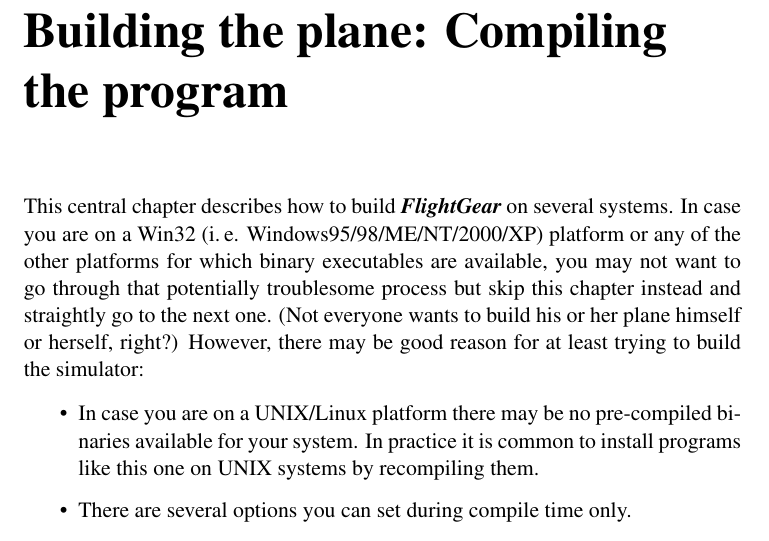
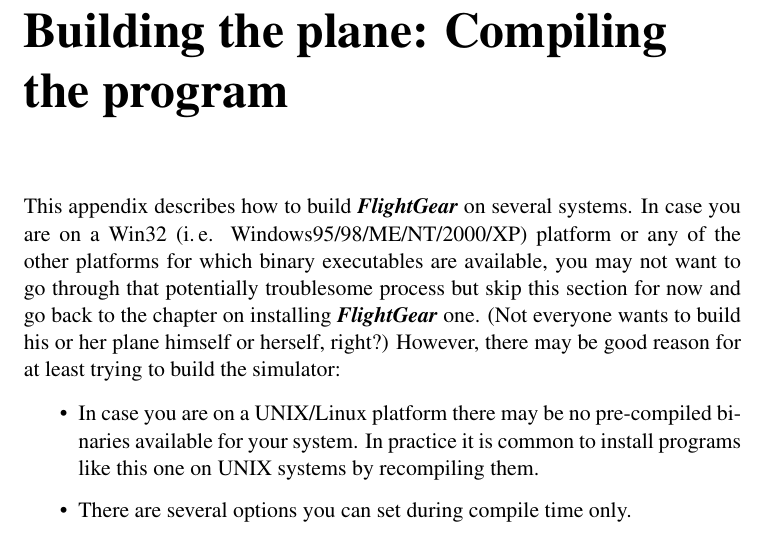
Before and after one commit to tonghuix/getstart-zh, a LaTeX thesis (source/getstart.tex, which reads source/building.tex): part of page 21 of 109 before the commit and part of page 69 of 109 after it, cut so that both start at the same text. Compiled offline with pdfLaTeX.

Commit message:
George Patterson:
Move the homebuilding section to the appendix.

```diff
--- a/source/building.tex
+++ b/source/building.tex
@@ -30,11 +30,12 @@
 \markboth{\thechapter.\hspace*{1mm} BUILDING THE
 PLANE}{\thesection\hspace*{1mm} COMPILING UNDER LINUX}
 
-This central chapter describes how to build \FlightGear{} on several systems. In case you
+This appendix describes how to build \FlightGear{} on several systems. In case you
 are on a Win32 (i.\,e. Windows95/98/ME/NT/2000/XP) platform or any of the other platforms
 for which binary executables are available, you may not want to go through that
-potentially troublesome process but skip this chapter instead and straightly go to the
-next one. (Not everyone wants to build his or her plane himself or herself, right?)
+potentially troublesome process but skip this section for now and go back to the
+chapter on installing \FlightGear{} one. (Not everyone wants to build his or her plane
+himself or herself, right?)
 However, there may be good reason for at least trying to build the simulator:
 
 \begin{itemize}
```
Also changed, not shown: source/getstart.tex (+2 -1 lines).
